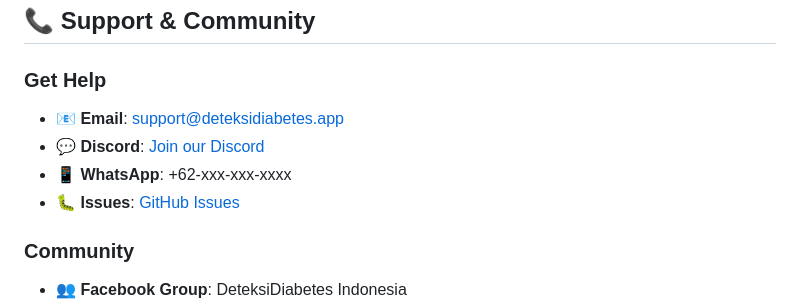
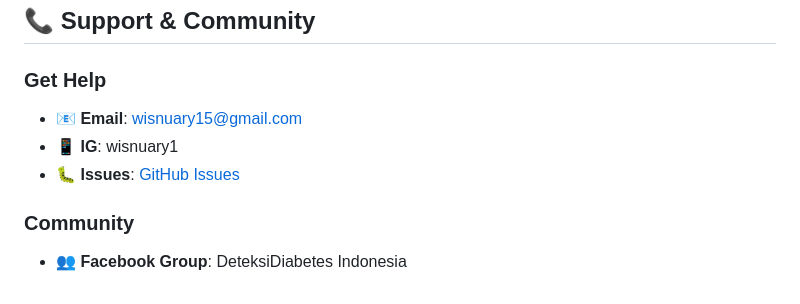
Before and after one commit to wisnuary15/deteksi-diabetes, a Markdown page: README.md, the part around the change. GitHub-like rendering.

```diff
--- a/README.md
+++ b/README.md
@@ -306,10 +306,9 @@ flutter test
 ## 📞 Support & Community
 
 ### Get Help
-- **📧 Email**: support@deteksidiabetes.app
-- **💬 Discord**: [Join our Discord](https://discord.gg/deteksidiabetes)
-- **📱 WhatsApp**: +62-xxx-xxx-xxxx
-- **🐛 Issues**: [GitHub Issues](https://github.com/yourusername/deteksi-diabetes/issues)
+- **📧 Email**: wisnuary15@gmail.com
+- **📱 IG**: wisnuary1
+- **🐛 Issues**: [GitHub Issues](https://github.com/wisnuary15/deteksi-diabetes/issues)
 
 ### Community
 - **👥 Facebook Group**: DeteksiDiabetes Indonesia
```
